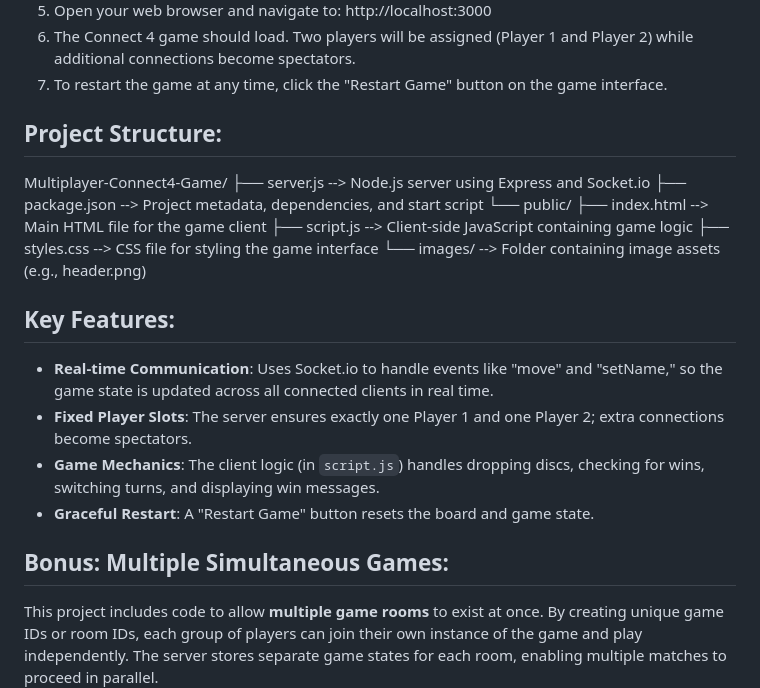
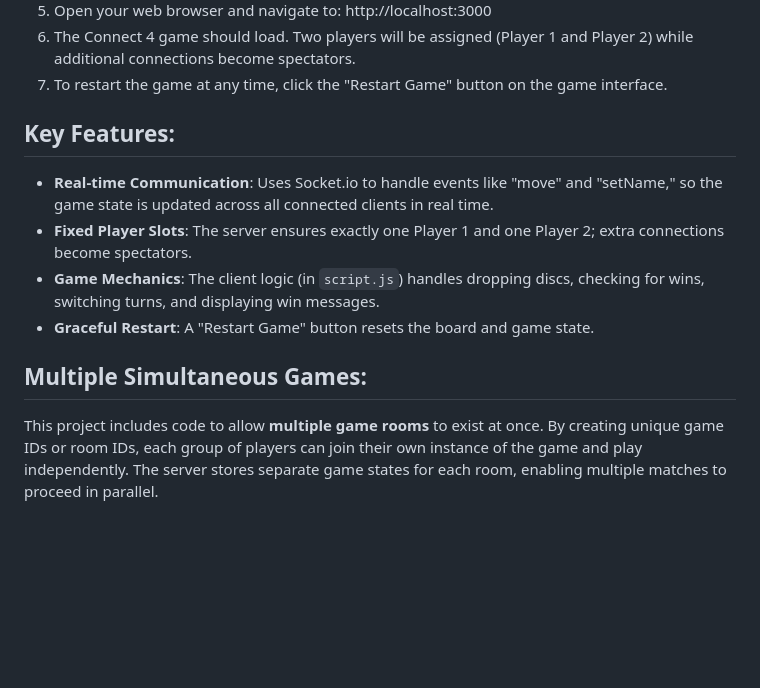
Before and after one commit to farzanehghanbari90/Multiplayer-Connect4-Game, a Markdown page: README.md, the part around the change. Drawn GitHub-style; blank space fills up the shorter version.

```diff
--- a/README.md
+++ b/README.md
@@ -27,16 +27,6 @@ Installation Instructions:
    while additional connections become spectators.
 7. To restart the game at any time, click the "Restart Game" button on the game interface.
 
-Project Structure:
-------------------
-Multiplayer-Connect4-Game/
-├── server.js         --> Node.js server using Express and Socket.io
-├── package.json      --> Project metadata, dependencies, and start script
-└── public/
-    ├── index.html    --> Main HTML file for the game client
-    ├── script.js     --> Client-side JavaScript containing game logic
-    ├── styles.css    --> CSS file for styling the game interface
-    └── images/       --> Folder containing image assets (e.g., header.png)
 
 Key Features:
 -------------
@@ -48,7 +38,7 @@ Key Features:
   switching turns, and displaying win messages.
 - **Graceful Restart**: A "Restart Game" button resets the board and game state.
 
-Bonus: Multiple Simultaneous Games:
+Multiple Simultaneous Games:
 -----------------------------------
 This project includes code to allow **multiple game rooms** to exist at once. By creating
 unique game IDs or room IDs, each group of players can join their own instance of the game
```
